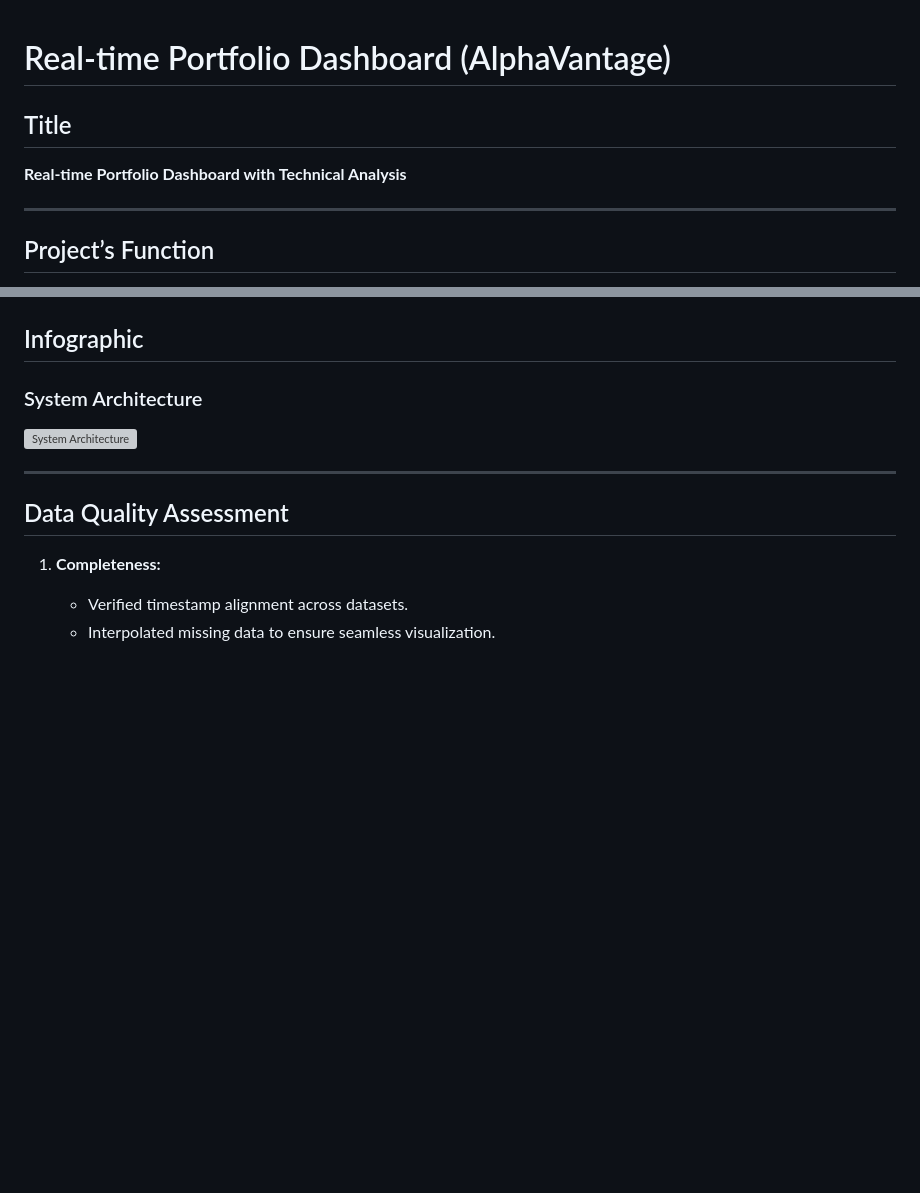
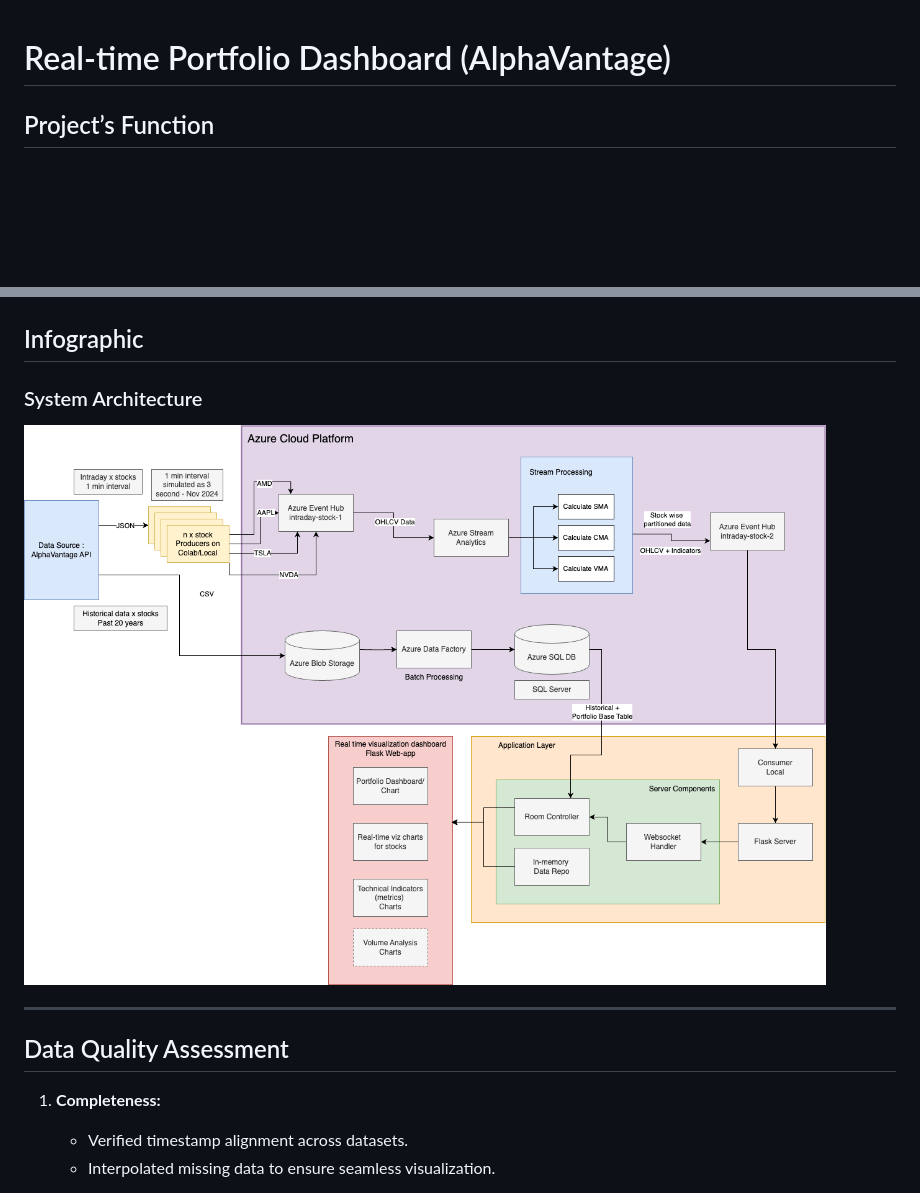
Before and after one commit to Beenaa99/Azure_AlphaVantage_Stock_Portfolio_Dashboard, a Markdown page: README.md, 2 parts joined by grey strips. GitHub-like rendering; blank space fills up the shorter version; grey boxes are pictures that could not be loaded.

```diff
--- a/README.md
+++ b/README.md
@@ -1,9 +1,5 @@
 # Real-time Portfolio Dashboard (AlphaVantage)
 
-## Title
-**Real-time Portfolio Dashboard with Technical Analysis**
-
----
 
 ## Project’s Function
 The Real-time Portfolio Dashboard integrates historical data processing with real-time streaming to monitor stock performance and provide technical analysis. It calculates indicators such as SMA, CMA, and VMA dynamically and delivers actionable insights via an interactive web interface. This project addresses the challenge of managing and visualizing large-scale, real-time financial data.
@@ -39,7 +35,7 @@ The Real-time Portfolio Dashboard integrates historical data processing with rea
 ---
 ## Infographic
 ### System Architecture
-![System Architecture](https)
+![System Architecture](https://github.com/Beenaa99/Azure_AlphaVantage_Stock_Portfolio_Dashboard/blob/main/images/system_arch.png?raw=true)
 
 
 ---
```
